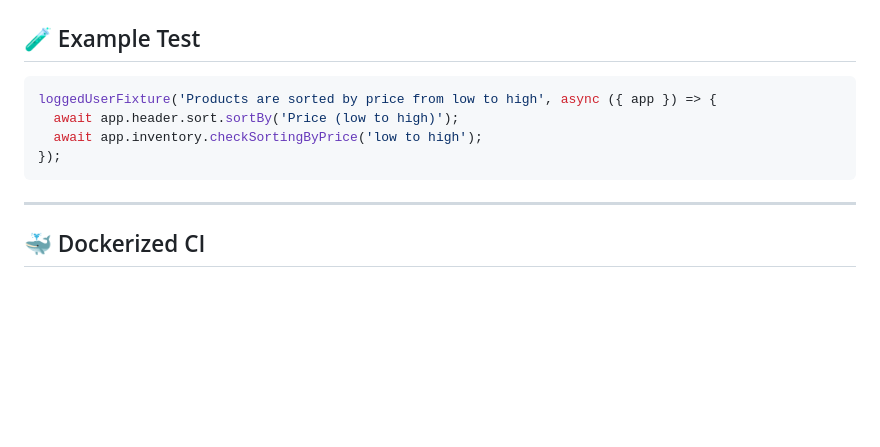
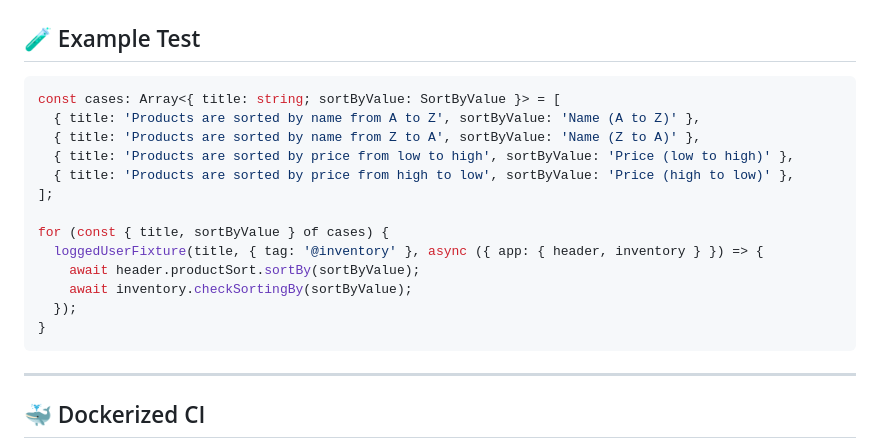
Before and after one commit to tkorpanets/saucedemo, a Markdown page: README.md, the part around the change. GitHub-like rendering; blank space fills up the shorter version.

Commit message:
Refactor example test in README.md to use a dynamic cases array for sorting products by various criteria, enhancing test coverage and maintainability.

````diff
--- a/README.md
+++ b/README.md
@@ -135,10 +135,19 @@ npx playwright test --project=Firefox
 ## 🧪 Example Test
 
 ```ts
-loggedUserFixture('Products are sorted by price from low to high', async ({ app }) => {
-  await app.header.sort.sortBy('Price (low to high)');
-  await app.inventory.checkSortingByPrice('low to high');
-});
+const cases: Array<{ title: string; sortByValue: SortByValue }> = [
+  { title: 'Products are sorted by name from A to Z', sortByValue: 'Name (A to Z)' },
+  { title: 'Products are sorted by name from Z to A', sortByValue: 'Name (Z to A)' },
+  { title: 'Products are sorted by price from low to high', sortByValue: 'Price (low to high)' },
+  { title: 'Products are sorted by price from high to low', sortByValue: 'Price (high to low)' },
+];
+
+for (const { title, sortByValue } of cases) {
+  loggedUserFixture(title, { tag: '@inventory' }, async ({ app: { header, inventory } }) => {
+    await header.productSort.sortBy(sortByValue);
+    await inventory.checkSortingBy(sortByValue);
+  });
+}
 ```
 
 ---
````
